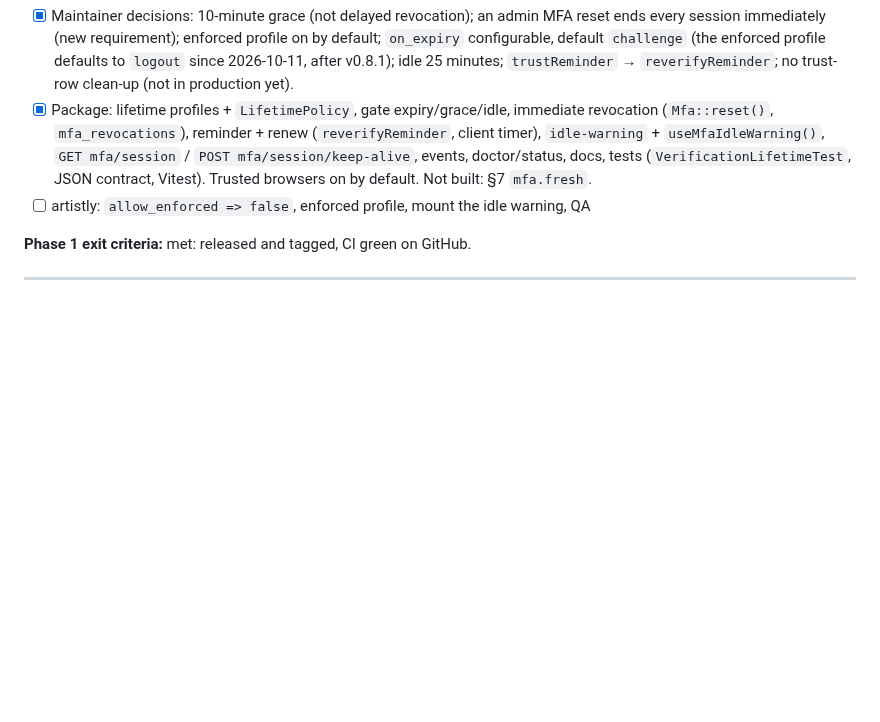
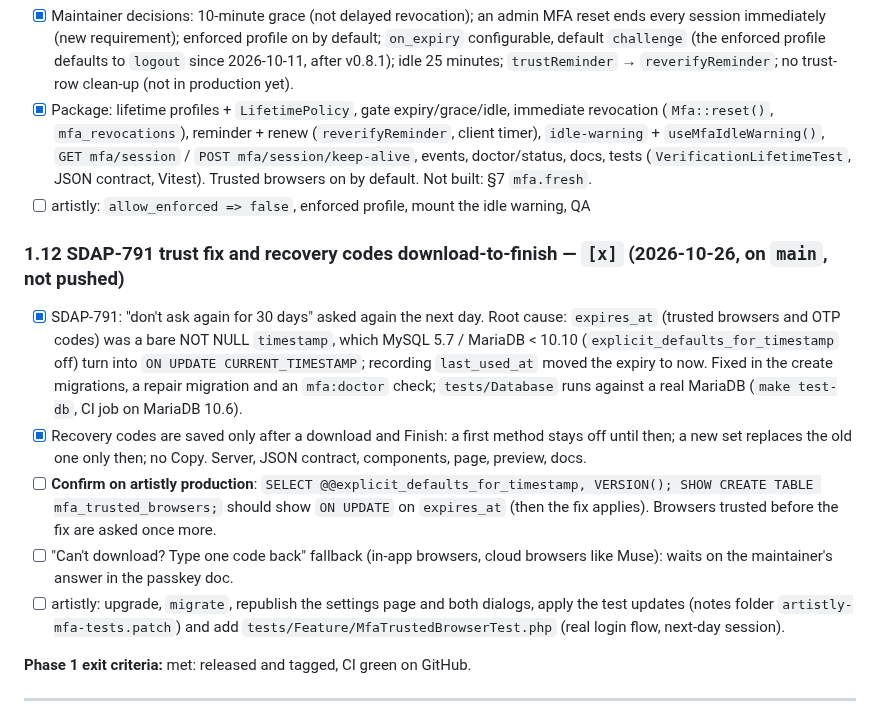
Before and after one commit to strontiumcorp/laravel-mfa, a Markdown page: .codex/plans/mfa-integration-plan.md, the part around one of its changes. Drawn GitHub-style; blank space fills up the shorter version.

Commit message:
docs(plan): log the SDAP-791 trust fix and recovery codes download-to-finish

```diff
--- a/.codex/plans/mfa-integration-plan.md
+++ b/.codex/plans/mfa-integration-plan.md
@@ -251,6 +251,13 @@ New requirement: enforced users get no trusted browser; one verification lasts a
 - [x] Maintainer decisions: 10-minute grace (not delayed revocation); an admin MFA reset ends every session immediately (new requirement); enforced profile on by default; `on_expiry` configurable, default `challenge` (the enforced profile defaults to `logout` since 2026-10-11, after v0.8.1); idle 25 minutes; `trustReminder` → `reverifyReminder`; no trust-row clean-up (not in production yet).
 - [x] Package: lifetime profiles + `LifetimePolicy`, gate expiry/grace/idle, immediate revocation (`Mfa::reset()`, `mfa_revocations`), reminder + renew (`reverifyReminder`, client timer), `idle-warning` + `useMfaIdleWarning()`, `GET mfa/session` / `POST mfa/session/keep-alive`, events, doctor/status, docs, tests (`VerificationLifetimeTest`, JSON contract, Vitest). Trusted browsers on by default. Not built: §7 `mfa.fresh`.
 - [ ] artistly: `allow_enforced => false`, enforced profile, mount the idle warning, QA
+
+### 1.12 SDAP-791 trust fix and recovery codes download-to-finish — `[x]` (2026-10-26, on `main`, not pushed)
+- [x] SDAP-791: "don't ask again for 30 days" asked again the next day. Root cause: `expires_at` (trusted browsers and OTP codes) was a bare NOT NULL `timestamp`, which MySQL 5.7 / MariaDB < 10.10 (`explicit_defaults_for_timestamp` off) turn into `ON UPDATE CURRENT_TIMESTAMP`; recording `last_used_at` moved the expiry to now. Fixed in the create migrations, a repair migration and an `mfa:doctor` check; `tests/Database` runs against a real MariaDB (`make test-db`, CI job on MariaDB 10.6).
+- [x] Recovery codes are saved only after a download and Finish: a first method stays off until then; a new set replaces the old one only then; no Copy. Server, JSON contract, components, page, preview, docs.
+- [ ] **Confirm on artistly production**: `SELECT @@explicit_defaults_for_timestamp, VERSION(); SHOW CREATE TABLE mfa_trusted_browsers;` should show `ON UPDATE` on `expires_at` (then the fix applies). Browsers trusted before the fix are asked once more.
+- [ ] "Can't download? Type one code back" fallback (in-app browsers, cloud browsers like Muse): waits on the maintainer's answer in the passkey doc.
+- [ ] artistly: upgrade, `migrate`, republish the settings page and both dialogs, apply the test updates (notes folder `artistly-mfa-tests.patch`) and add `tests/Feature/MfaTrustedBrowserTest.php` (real login flow, next-day session).
 
 **Phase 1 exit criteria:** met: released and tagged, CI green on GitHub.
 
```
Also changed, not shown: other parts of .codex/plans/mfa-integration-plan.md (+3 -0 lines).
